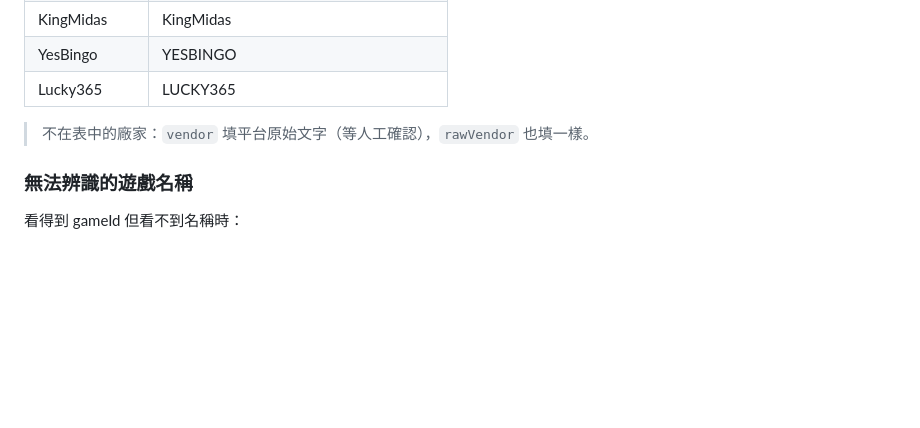
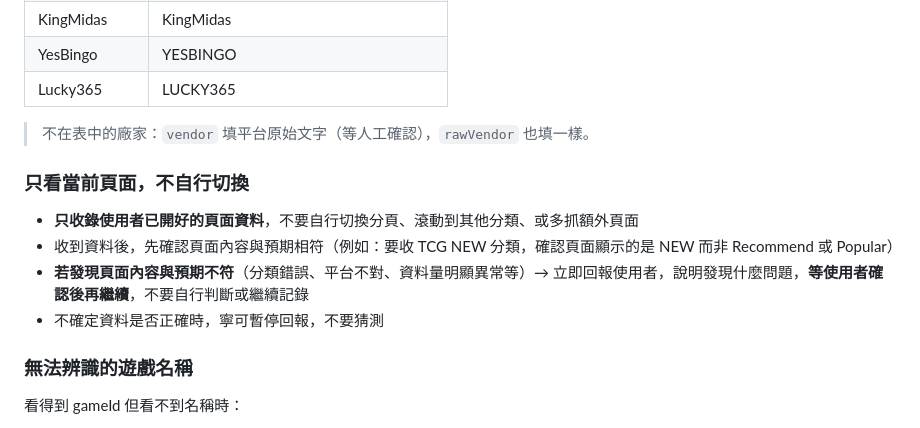
Before and after one commit to com852314/AI-competitor-research-tool_2, a Markdown page: docs/DATA_CAPTURE_PROMPT.md, the part around the change. GitHub-like rendering; blank space fills up the shorter version.

Commit message:
docs: DATA_CAPTURE_PROMPT 加入只看當前頁面、異常回報規則

```diff
--- a/docs/DATA_CAPTURE_PROMPT.md
+++ b/docs/DATA_CAPTURE_PROMPT.md
@@ -153,6 +153,13 @@ CP 平台的排行頁面沒有廠家資訊。處理方式：
 
 > 不在表中的廠家：`vendor` 填平台原始文字（等人工確認），`rawVendor` 也填一樣。
 
+### 只看當前頁面，不自行切換
+
+- **只收錄使用者已開好的頁面資料**，不要自行切換分頁、滾動到其他分類、或多抓額外頁面
+- 收到資料後，先確認頁面內容與預期相符（例如：要收 TCG NEW 分類，確認頁面顯示的是 NEW 而非 Recommend 或 Popular）
+- **若發現頁面內容與預期不符**（分類錯誤、平台不對、資料量明顯異常等）→ 立即回報使用者，說明發現什麼問題，**等使用者確認後再繼續**，不要自行判斷或繼續記錄
+- 不確定資料是否正確時，寧可暫停回報，不要猜測
+
 ### 無法辨識的遊戲名稱
 
 看得到 gameId 但看不到名稱時：
```
